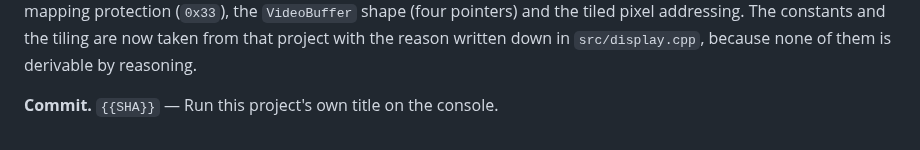
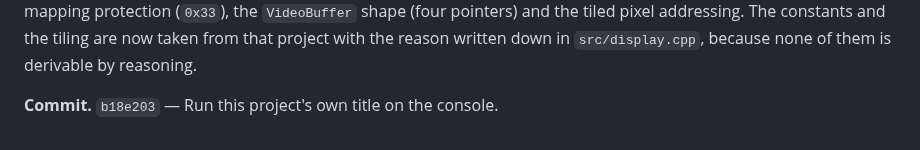
Before and after one commit to mihawk-99/PS5_RetroArch, a Markdown page: docs/PHASE_LOG.md, the part around the change. Drawn GitHub-style.

Commit message:
Fill the phase log entry's commit sha
Evidence: the entry names the milestone commit; the placeholder scan returns
nothing.

```diff
--- a/docs/PHASE_LOG.md
+++ b/docs/PHASE_LOG.md
@@ -477,4 +477,4 @@ pointers) and the tiled pixel addressing. The constants and the tiling are now
 taken from that project with the reason written down in `src/display.cpp`, because
 none of them is derivable by reasoning.
 
-**Commit.** `{{SHA}}` — Run this project's own title on the console.
+**Commit.** `b18e203` — Run this project's own title on the console.
```
